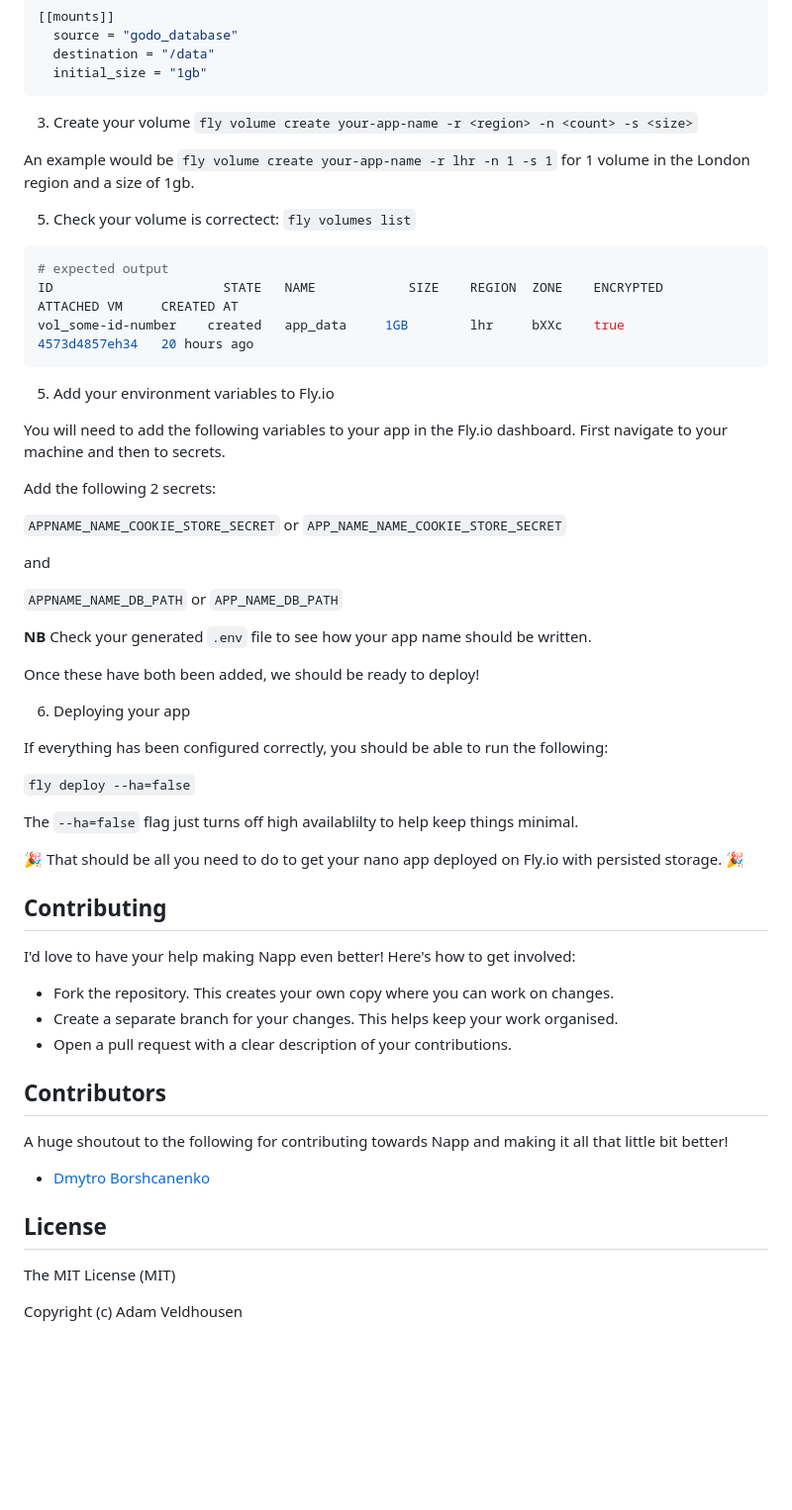
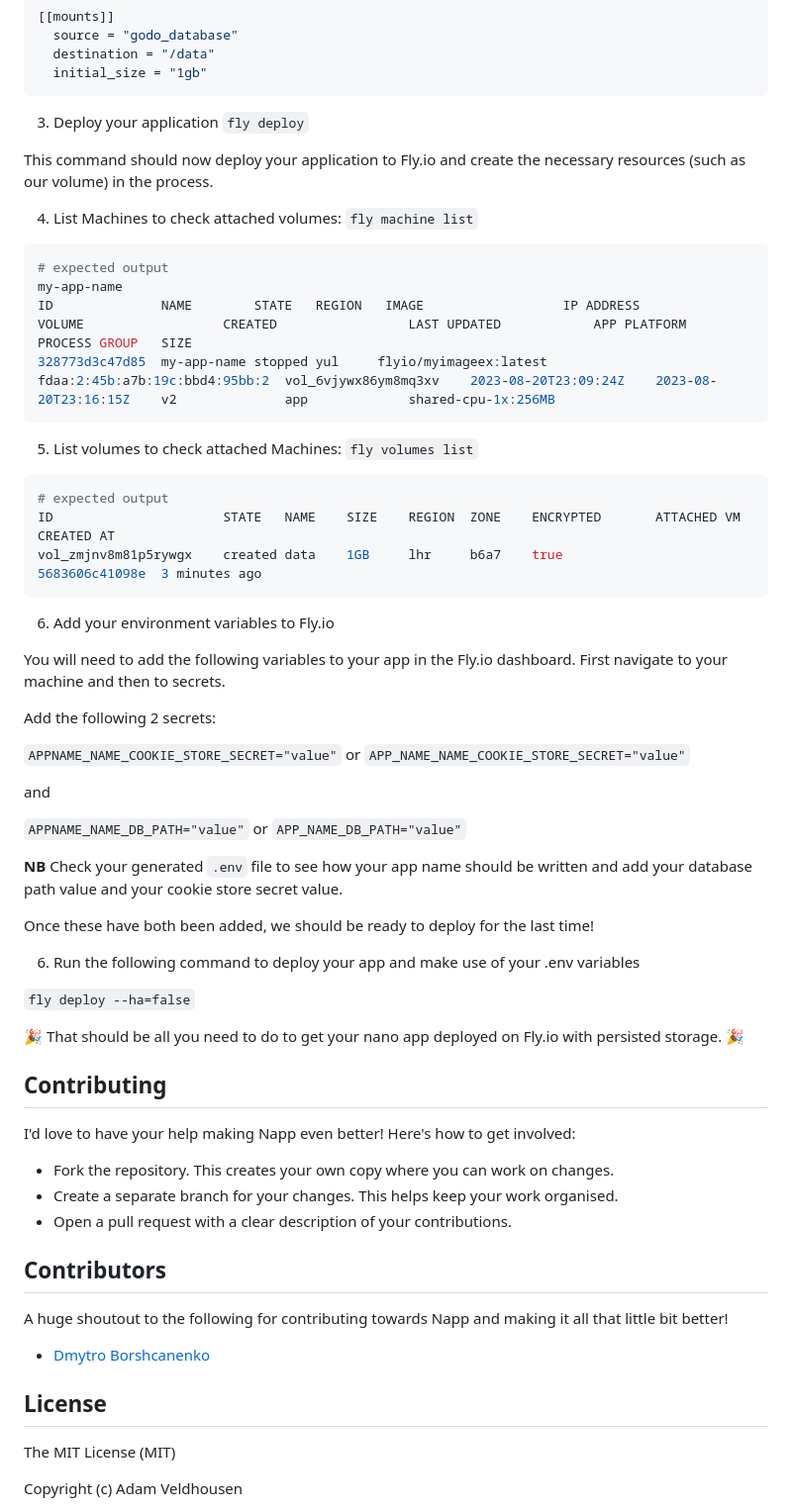
Before and after one commit to damiensedgwick/napp, a Markdown page: README.md, the part around the change printed below. Shown: that part at 99% size. GitHub-like rendering; blank space fills up the shorter version.

Commit message:
updated README with deployment steps
after successfully creating and deploying a new app to fly, i can
confirm there are no issues with the current setup and deployment
process.

````diff
--- a/README.md
+++ b/README.md
@@ -126,47 +131,54 @@ lower the apps memory to 256mb vs the default settings.
   initial_size = "1gb"
 ```
 
-3. Create your volume `fly volume create your-app-name -r <region> -n <count> -s <size>`
+3. Deploy your application `fly deploy`
 
-An example would be `fly volume create your-app-name -r lhr -n 1 -s 1` for 1 volume in
-the London region and a size of 1gb.
+This command should now deploy your application to Fly.io and create the
+necessary resources (such as our volume) in the process.
 
-5. Check your volume is correctect: `fly volumes list`
+4. List Machines to check attached volumes: `fly machine list`
 
 ```bash
 # expected output
-ID                      STATE   NAME            SIZE    REGION  ZONE    ENCRYPTED       ATTACHED VM     CREATED AT
-vol_some-id-number    created   app_data     1GB        lhr     bXXc    true            4573d4857eh34   20 hours ago
+my-app-name
+ID              NAME        STATE   REGION   IMAGE                  IP ADDRESS                      VOLUME                  CREATED                 LAST UPDATED            APP PLATFORM    PROCESS GROUP   SIZE
+328773d3c47d85  my-app-name stopped yul     flyio/myimageex:latest  fdaa:2:45b:a7b:19c:bbd4:95bb:2  vol_6vjywx86ym8mq3xv    2023-08-20T23:09:24Z    2023-08-20T23:16:15Z    v2              app             shared-cpu-1x:256MB
 ```
 
-5. Add your environment variables to Fly.io
+5. List volumes to check attached Machines: `fly volumes list`
+
+```bash
+# expected output
+ID                      STATE   NAME    SIZE    REGION  ZONE    ENCRYPTED       ATTACHED VM     CREATED AT
+vol_zmjnv8m81p5rywgx    created data    1GB     lhr     b6a7    true            5683606c41098e  3 minutes ago
+```
+
+6. Add your environment variables to Fly.io
 
 You will need to add the following variables to your app in the Fly.io dashboard.
 First navigate to your machine and then to secrets.
 
 Add the following 2 secrets:
 
-`APPNAME_NAME_COOKIE_STORE_SECRET` or `APP_NAME_NAME_COOKIE_STORE_SECRET`
+`APPNAME_NAME_COOKIE_STORE_SECRET="value"` or `APP_NAME_NAME_COOKIE_STORE_SECRET="value"`
 
 and
 
-`APPNAME_NAME_DB_PATH` or `APP_NAME_DB_PATH`
+`APPNAME_NAME_DB_PATH="value"` or `APP_NAME_DB_PATH="value"`
 
-**NB** Check your generated `.env` file to see how your app name should be written.
+**NB** Check your generated `.env` file to see how your app name should be
+written and add your database path value and your cookie store secret value.
 
-Once these have both been added, we should be ready to deploy!
+Once these have both been added, we should be ready to deploy for the last time!
 
-6. Deploying your app
-
-If everything has been configured correctly, you should be able to run the following:
+6. Run the following command to deploy your app and make use of your .env variables
 
 `fly deploy --ha=false`
-
-The `--ha=false` flag just turns off high availablilty to help keep things minimal.
 
 🎉 That should be all you need to do to get your nano app deployed on Fly.io with persisted storage. 🎉
 
 ## Contributing
+
 I'd love to have your help making Napp even better! Here's how to get involved:
 
 - Fork the repository. This creates your own copy where you can work on changes.
@@ -174,12 +186,14 @@ I'd love to have your help making Napp even better! Here's how to get involved:
 - Open a pull request with a clear description of your contributions.
 
 ## Contributors
+
 A huge shoutout to the following for contributing towards Napp and making it all that
 little bit better!
 
 - [Dmytro Borshcanenko](https://github.com/parMaster)
 
 ## License
+
 The MIT License (MIT)
 
 Copyright (c) <year> Adam Veldhousen
````
Also changed, not shown: other parts of README.md (+5 -0 lines).
